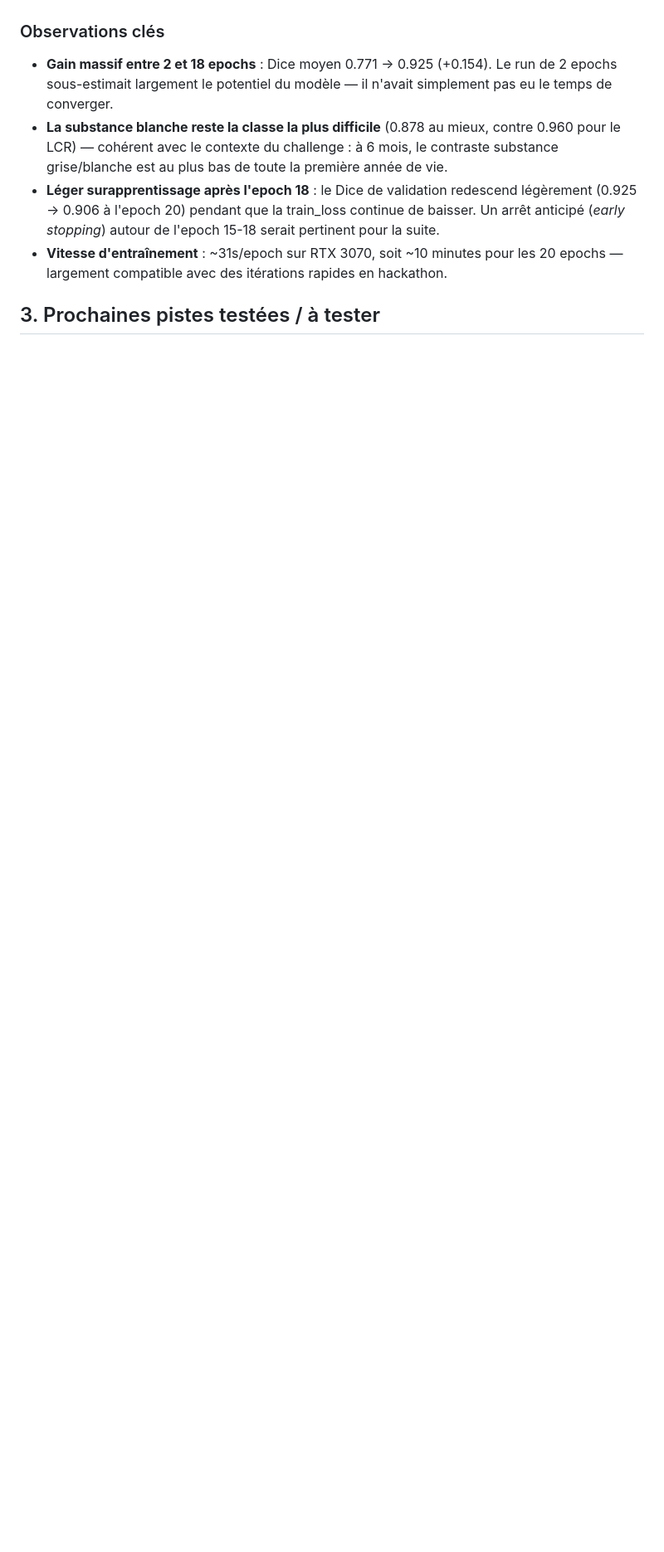
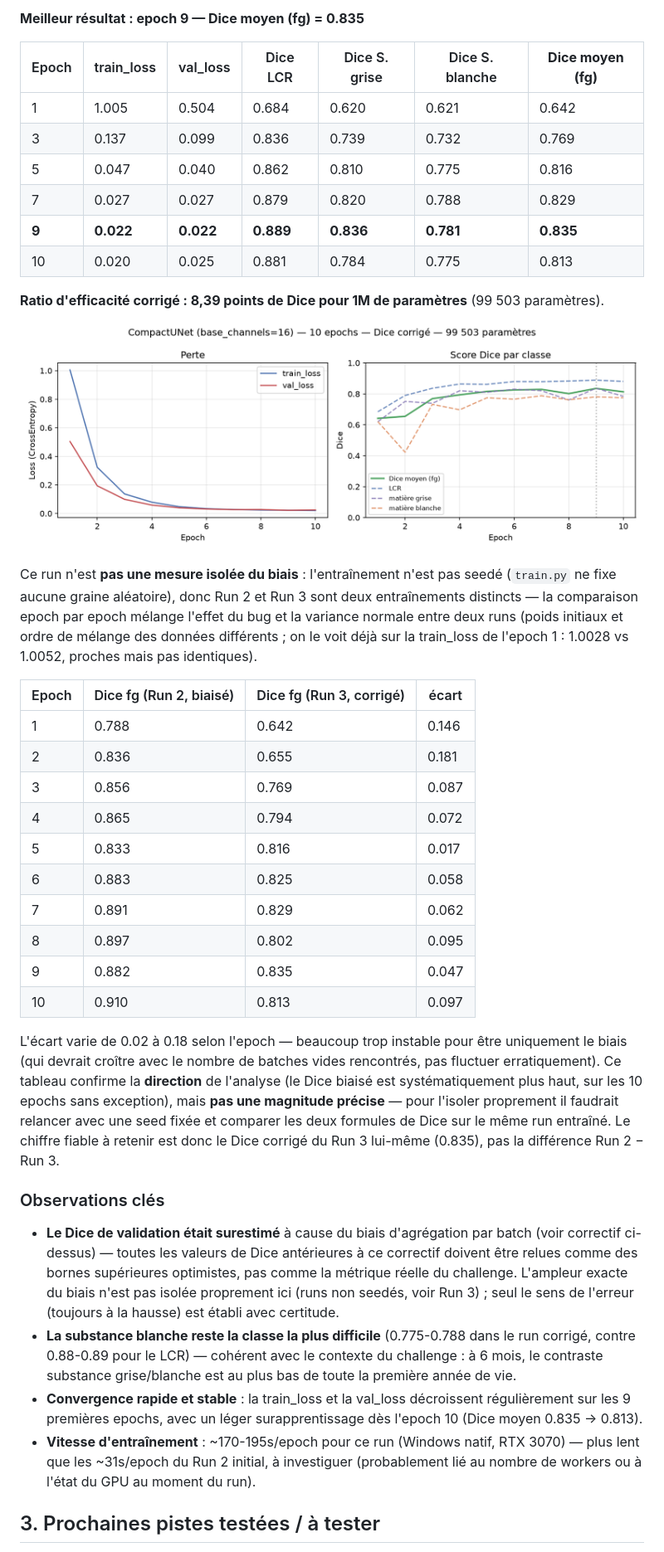
Before and after one commit to simonnaulet/brainviz, a Markdown page: report/rapport_entrainement.md, the part around one of its changes. Shown at 83% size. GitHub-like rendering; pictures changed too: report/figures/verify_bc16_10ep_learning_curves.png (added); blank space fills up the shorter version.

Commit message:
fix(train): corrige le biais du Dice de validation moyenné par batch

```diff
--- a/report/rapport_entrainement.md
+++ b/report/rapport_entrainement.md
@@ -53,10 +70,41 @@ Objectif de ce run : valider que le pipeline (données → GPU → modèle → m
+**Meilleur résultat : epoch 9 — Dice moyen (fg) = 0.835**
+
+| Epoch | train_loss | val_loss | Dice LCR | Dice S. grise | Dice S. blanche | **Dice moyen (fg)** |
+|---|---|---|---|---|---|---|
+| 1 | 1.005 | 0.504 | 0.684 | 0.620 | 0.621 | 0.642 |
+| 3 | 0.137 | 0.099 | 0.836 | 0.739 | 0.732 | 0.769 |
+| 5 | 0.047 | 0.040 | 0.862 | 0.810 | 0.775 | 0.816 |
+| 7 | 0.027 | 0.027 | 0.879 | 0.820 | 0.788 | 0.829 |
+| **9** | **0.022** | **0.022** | **0.889** | **0.836** | **0.781** | **0.835** |
+| 10 | 0.020 | 0.025 | 0.881 | 0.784 | 0.775 | 0.813 |
+
+**Ratio d'efficacité corrigé : 8,39 points de Dice pour 1M de paramètres** (99 503 paramètres).
+
+![Courbes d'apprentissage — Run 3, Dice corrigé](figures/verify_bc16_10ep_learning_curves.png)
+
+Ce run n'est **pas une mesure isolée du biais** : l'entraînement n'est pas seedé (`train.py` ne fixe aucune graine aléatoire), donc Run 2 et Run 3 sont deux entraînements distincts — la comparaison epoch par epoch mélange l'effet du bug et la variance normale entre deux runs (poids initiaux et ordre de mélange des données différents ; on le voit déjà sur la train_loss de l'epoch 1 : 1.0028 vs 1.0052, proches mais pas identiques).
+
+| Epoch | Dice fg (Run 2, biaisé) | Dice fg (Run 3, corrigé) | écart |
+|---|---|---|---|
+| 1 | 0.788 | 0.642 | 0.146 |
+| 2 | 0.836 | 0.655 | 0.181 |
+| 3 | 0.856 | 0.769 | 0.087 |
+| 4 | 0.865 | 0.794 | 0.072 |
+| 5 | 0.833 | 0.816 | 0.017 |
+| 6 | 0.883 | 0.825 | 0.058 |
+| 7 | 0.891 | 0.829 | 0.062 |
+| 8 | 0.897 | 0.802 | 0.095 |
+| 9 | 0.882 | 0.835 | 0.047 |
+| 10 | 0.910 | 0.813 | 0.097 |
+
+L'écart varie de 0.02 à 0.18 selon l'epoch — beaucoup trop instable pour être uniquement le biais (qui devrait croître avec le nombre de batches vides rencontrés, pas fluctuer erratiquement). Ce tableau confirme la **direction** de l'analyse (le Dice biaisé est systématiquement plus haut, sur les 10 epochs sans exception), mais **pas une magnitude précise** — pour l'isoler proprement il faudrait relancer avec une seed fixée et comparer les deux formules de Dice sur le même run entraîné. Le chiffre fiable à retenir est donc le Dice corrigé du Run 3 lui-même (0.835), pas la différence Run 2 − Run 3.
 
 ### Observations clés
 
-- **Gain massif entre 2 et 18 epochs** : Dice moyen 0.771 → 0.925 (+0.154). Le run de 2 epochs sous-estimait largement le potentiel du modèle — il n'avait simplement pas eu le temps de converger.
-- **La substance blanche reste la classe la plus difficile** (0.878 au mieux, contre 0.960 pour le LCR) — cohérent avec le contexte du challenge : à 6 mois, le contraste substance grise/blanche est au plus bas de toute la première année de vie.
-- **Léger surapprentissage après l'epoch 18** : le Dice de validation redescend légèrement (0.925 → 0.906 à l'epoch 20) pendant que la train_loss continue de baisser. Un arrêt anticipé (*early stopping*) autour de l'epoch 15-18 serait pertinent pour la suite.
-- **Vitesse d'entraînement** : ~31s/epoch sur RTX 3070, soit ~10 minutes pour les 20 epochs — largement compatible avec des itérations rapides en hackathon.
+- **Le Dice de validation était surestimé** à cause du biais d'agrégation par batch (voir correctif ci-dessus) — toutes les valeurs de Dice antérieures à ce correctif doivent être relues comme des bornes supérieures optimistes, pas comme la métrique réelle du challenge. L'ampleur exacte du biais n'est pas isolée proprement ici (runs non seedés, voir Run 3) ; seul le sens de l'erreur (toujours à la hausse) est établi avec certitude.
+- **La substance blanche reste la classe la plus difficile** (0.775-0.788 dans le run corrigé, contre 0.88-0.89 pour le LCR) — cohérent avec le contexte du challenge : à 6 mois, le contraste substance grise/blanche est au plus bas de toute la première année de vie.
+- **Convergence rapide et stable** : la train_loss et la val_loss décroissent régulièrement sur les 9 premières epochs, avec un léger surapprentissage dès l'epoch 10 (Dice moyen 0.835 → 0.813).
+- **Vitesse d'entraînement** : ~170-195s/epoch pour ce run (Windows natif, RTX 3070) — plus lent que les ~31s/epoch du Run 2 initial, à investiguer (probablement lié au nombre de workers ou à l'état du GPU au moment du run).
 
 ## 3. Prochaines pistes testées / à tester
 
```
Also changed, not shown: other parts of report/rapport_entrainement.md (+21 -4 lines), 3 other files.
